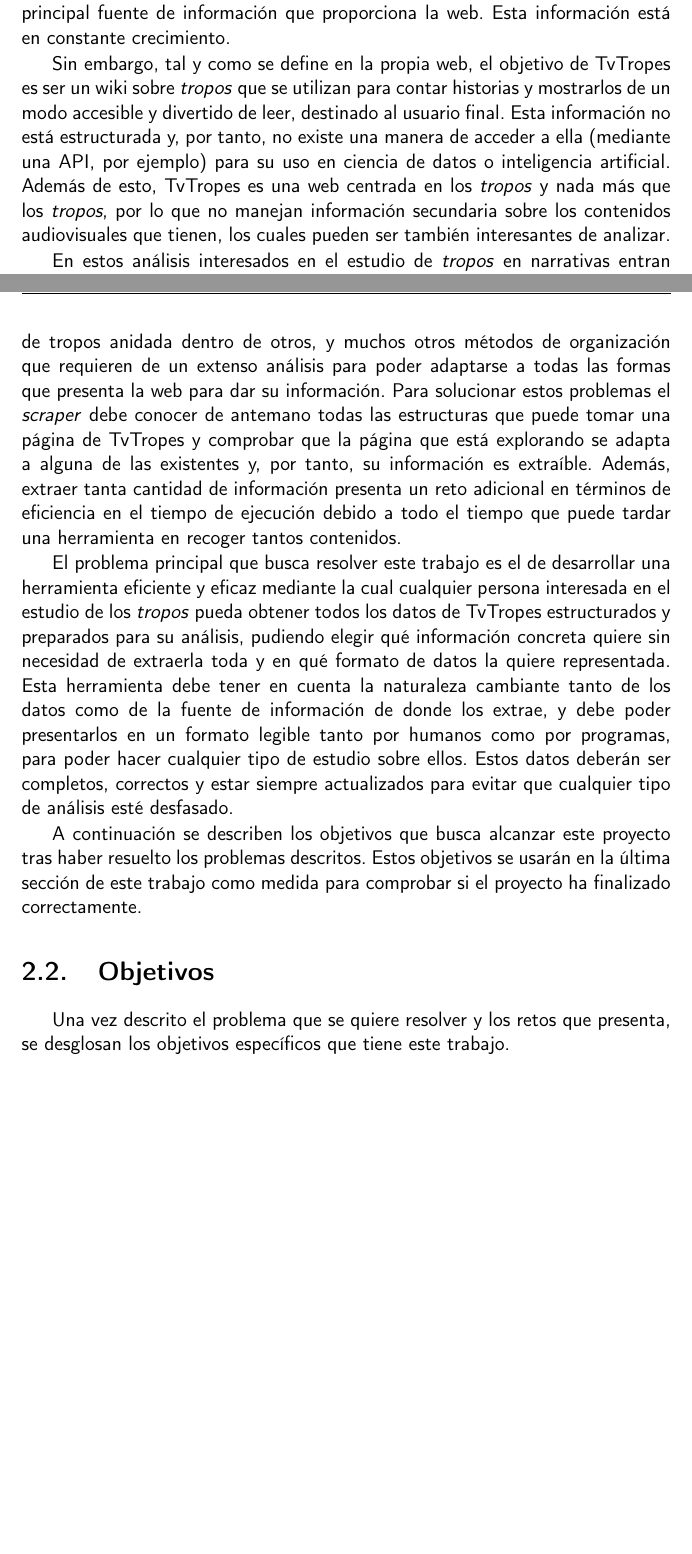
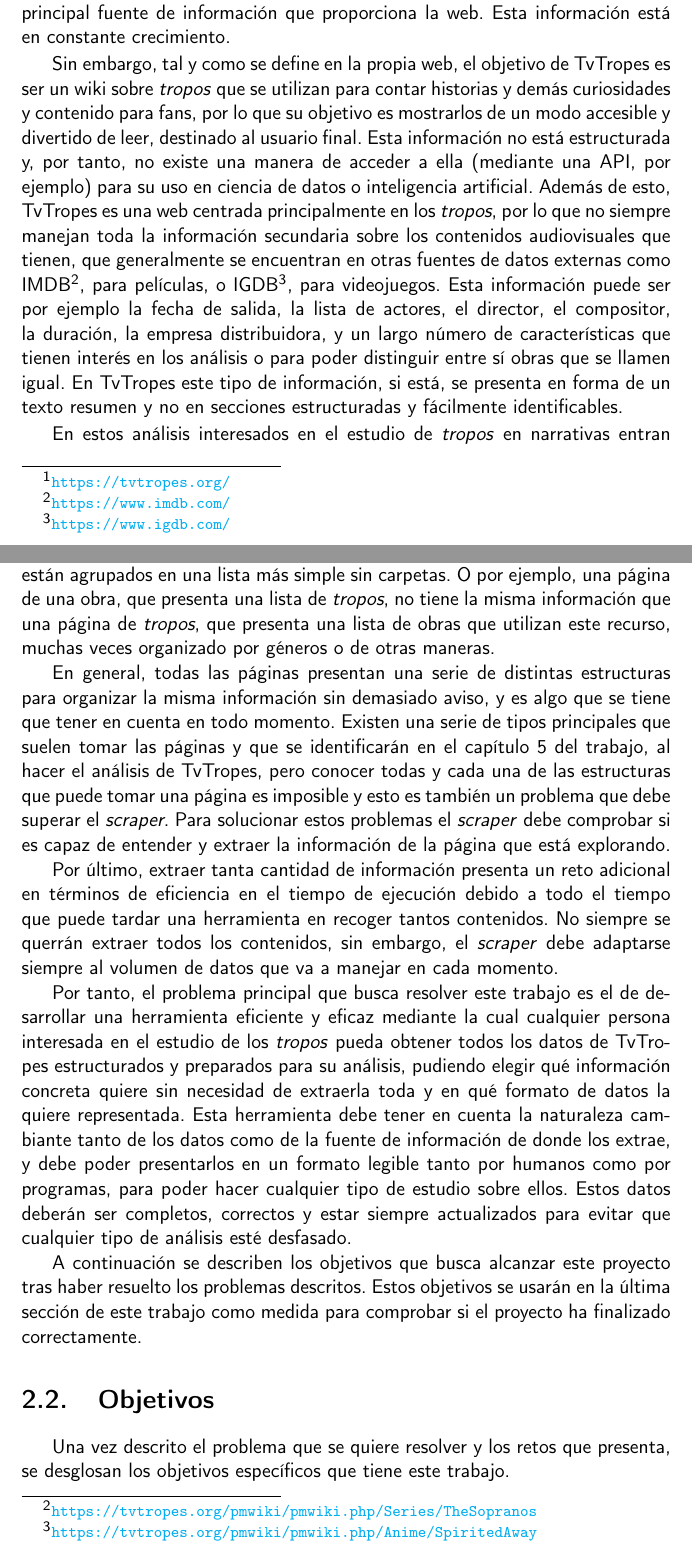
Before and after one commit to jlgallego99/TropesToGo, a LaTeX book (doc/proyecto.tex, which reads doc/secciones/01_introduccion.tex, doc/secciones/02_descripcion.tex): two parts of pages 16 and 20 of 48 before the commit and two parts of pages 16 and 22 of 50 after it, joined at a grey line, cut so that both start at the same text, the shorter picture padded with empty space. Compiled offline with pdfLaTeX.

Commit message:
:memo: Ejemplos de BDs externas y de paginas de tvtropes #31

```diff
--- a/doc/secciones/01_introduccion.tex
+++ b/doc/secciones/01_introduccion.tex
@@ -64,14 +64,22 @@
 Esta información está en constante crecimiento.
 
 Sin embargo, tal y como se define en la propia web, el objetivo de TvTropes es
-ser un wiki sobre \textit{tropos} que se utilizan para contar historias y
-mostrarlos de un modo accesible y divertido de leer, destinado al usuario final.
-Esta información no está estructurada y, por tanto, no existe una manera de
-acceder a ella (mediante una API, por ejemplo) para su uso en ciencia de datos o
-inteligencia artificial. Además de esto, TvTropes es una web centrada en los
-\textit{tropos} y nada más que los \textit{tropos}, por lo que no manejan
-información secundaria sobre los contenidos audiovisuales que tienen, los cuales
-pueden ser también interesantes de analizar.
+ser un wiki sobre \textit{tropos} que se utilizan para contar historias y demás
+curiosidades y contenido para fans, por lo que su objetivo es mostrarlos de un
+modo accesible y divertido de leer, destinado al usuario final. Esta información
+no está estructurada y, por tanto, no existe una manera de acceder a ella
+(mediante una API, por ejemplo) para su uso en ciencia de datos o inteligencia
+artificial. Además de esto, TvTropes es una web centrada principalmente en los
+\textit{tropos}, por lo que no siempre manejan toda la información secundaria
+sobre los contenidos audiovisuales que tienen, que generalmente se encuentran en
+otras fuentes de datos externas como IMDB\footnote{\url{https://www.imdb.com/}},
+para películas, o IGDB\footnote{\url{https://www.igdb.com/}}, para videojuegos.
+Esta información puede ser por ejemplo la fecha de salida, la lista de actores,
+el director, el compositor, la duración, la empresa distribuidora, y un largo
+número de características que tienen interés en los análisis o para poder
+distinguir entre sí obras que se llamen igual. En TvTropes este tipo de
+información, si está, se presenta en forma de un texto resumen y no en secciones
+estructuradas y fácilmente identificables.
 
 En estos análisis interesados en el estudio de \textit{tropos} en narrativas
 entran trabajos de investigación como \cite{garcia2020tropes}, que describe
--- a/doc/secciones/02_descripcion.tex
+++ b/doc/secciones/02_descripcion.tex
@@ -33,7 +28,0 @@
-lista; información de tropos anidada dentro de otros, y muchos otros métodos de
-organización que requieren de un extenso análisis para poder adaptarse a todas
-las formas que presenta la web para dar su información. Para solucionar estos
-problemas el \textit{scraper} debe conocer de antemano todas las estructuras que
-puede tomar una página de TvTropes y comprobar que la página que está explorando
-se adapta a alguna de las existentes y, por tanto, su información es extraíble.
-Además, extraer tanta cantidad de información presenta un reto adicional en
@@ -40,17 +36,40 @@
+Soprano\footnote{\url{https://tvtropes.org/pmwiki/pmwiki.php/Series/TheSopranos}}
+presenta sus \textit{tropos} organizados en carpetas por rango alfabético,
+mientras que  en la película El Viaje de
+Chihiro\footnote{\url{https://tvtropes.org/pmwiki/pmwiki.php/Anime/SpiritedAway}}
+están agrupados en una lista más simple sin carpetas. O por ejemplo, una página
+de una obra, que presenta una lista de \textit{tropos}, no tiene la misma
+información que una página de \textit{tropos}, que presenta una lista de obras
+que utilizan este recurso, muchas veces organizado por géneros o de otras
+maneras.
+
+En general, todas las páginas presentan una serie de distintas estructuras para
+organizar la misma información sin demasiado aviso, y es algo que se tiene que
+tener en cuenta en todo momento. Existen una serie de tipos principales que
+suelen tomar las páginas y que se identificarán en el capítulo 5 del trabajo, al
+hacer el análisis de TvTropes, pero conocer todas y cada una de las estructuras
+que puede tomar una página es imposible y esto es también un problema que debe
+superar el \textit{scraper}. Para solucionar estos problemas el \textit{scraper}
+debe comprobar si es capaz de entender y extraer la información de la página que
+está explorando.
+
+Por último, extraer tanta cantidad de información presenta un reto adicional en
 términos de eficiencia en el tiempo de ejecución debido a todo el tiempo que
-puede tardar una herramienta en recoger tantos contenidos.
+puede tardar una herramienta en recoger tantos contenidos. No siempre se querrán
+extraer todos los contenidos, sin embargo, el \textit{scraper} debe adaptarse
+siempre al volumen de datos que va a manejar en cada momento.
 
-El problema principal que busca resolver este trabajo es el de desarrollar una
-herramienta eficiente y eficaz mediante la cual cualquier persona interesada en
-el estudio de los \textit{tropos} pueda obtener todos los datos de TvTropes
-estructurados y preparados para su análisis, pudiendo elegir qué información
-concreta quiere sin necesidad de extraerla toda y en qué formato de datos la
-quiere representada. Esta herramienta debe tener en cuenta la naturaleza
-cambiante tanto de los datos como de la fuente de información de donde los
-extrae, y debe poder presentarlos en un formato legible tanto por humanos como
-por programas, para poder hacer cualquier tipo de estudio sobre ellos. Estos
-datos deberán ser completos, correctos y estar siempre actualizados para evitar
-que cualquier tipo de análisis esté desfasado.
+Por tanto, el problema principal que busca resolver este trabajo es el de
+desarrollar una herramienta eficiente y eficaz mediante la cual cualquier
+persona interesada en el estudio de los \textit{tropos} pueda obtener todos los
+datos de TvTropes estructurados y preparados para su análisis, pudiendo elegir
+qué información concreta quiere sin necesidad de extraerla toda y en qué formato
+de datos la quiere representada. Esta herramienta debe tener en cuenta la
+naturaleza cambiante tanto de los datos como de la fuente de información de
+donde los extrae, y debe poder presentarlos en un formato legible tanto por
+humanos como por programas, para poder hacer cualquier tipo de estudio sobre
+ellos. Estos datos deberán ser completos, correctos y estar siempre actualizados
+para evitar que cualquier tipo de análisis esté desfasado.
 
 A continuación se describen los objetivos que busca alcanzar este proyecto tras
 haber resuelto los problemas descritos. Estos objetivos se usarán en la última
```
Also changed, not shown: .github/workflows/allowed-words.txt, doc/secciones/01_introduccion.tex (45 more changed lines), doc/secciones/02_descripcion.tex (11 more changed lines).
